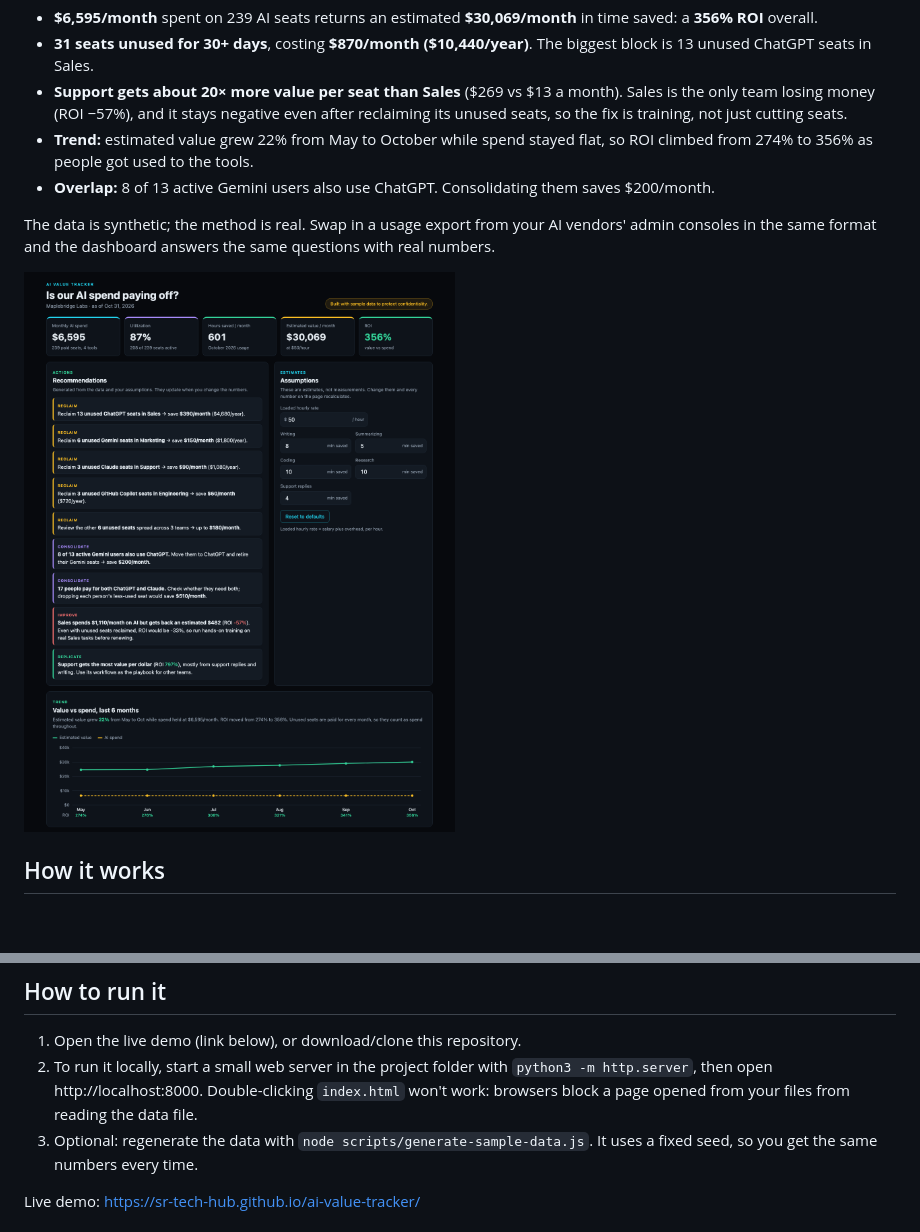
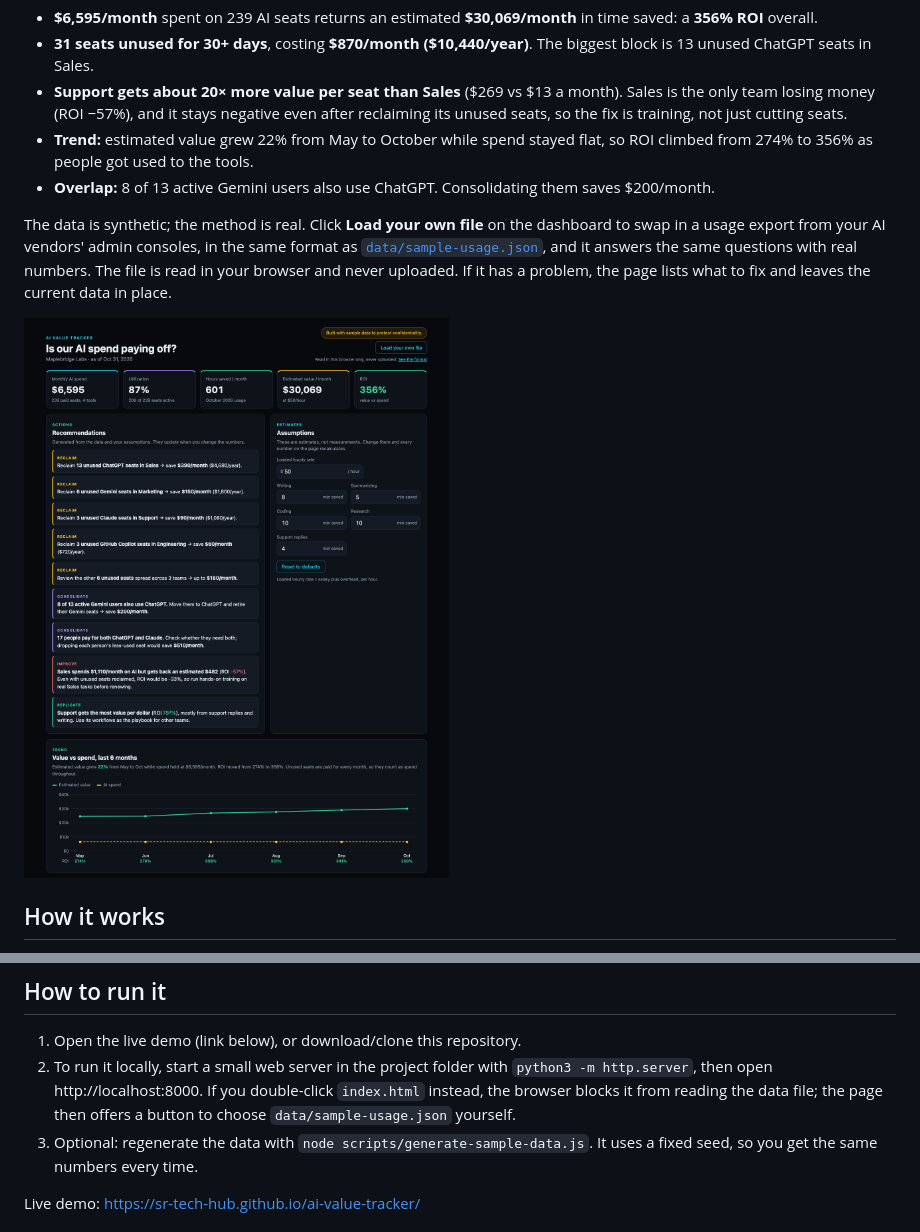
Before and after one commit to sr-tech-hub/ai-value-tracker, a Markdown page: README.md, 2 parts joined by grey strips. GitHub-like rendering; pictures changed too: docs/screenshot.png; blank space fills up the shorter version.

```diff
--- a/README.md
+++ b/README.md
@@ -21,7 +21,7 @@ With the default assumptions ($50/hour, 4–10 minutes saved per task), the samp
 - **Trend:** estimated value grew 22% from May to October while spend stayed flat, so ROI climbed from 274% to 356% as people got used to the tools.
 - **Overlap:** 8 of 13 active Gemini users also use ChatGPT. Consolidating them saves $200/month.
 
-The data is synthetic; the method is real. Swap in a usage export from your AI vendors' admin consoles in the same format and the dashboard answers the same questions with real numbers.
+The data is synthetic; the method is real. Click **Load your own file** on the dashboard to swap in a usage export from your AI vendors' admin consoles, in the same format as [`data/sample-usage.json`](data/sample-usage.json), and it answers the same questions with real numbers. The file is read in your browser and never uploaded. If it has a problem, the page lists what to fix and leaves the current data in place.
 
 ![Dashboard screenshot](docs/screenshot.png)
 
@@ -33,7 +33,7 @@ The data is synthetic; the method is real. Swap in a usage export from your AI v
 
 ## How to run it
 1. Open the live demo (link below), or download/clone this repository.
-2. To run it locally, start a small web server in the project folder with `python3 -m http.server`, then open http://localhost:8000. Double-clicking `index.html` won't work: browsers block a page opened from your files from reading the data file.
+2. To run it locally, start a small web server in the project folder with `python3 -m http.server`, then open http://localhost:8000. If you double-click `index.html` instead, the browser blocks it from reading the data file; the page then offers a button to choose `data/sample-usage.json` yourself.
 3. Optional: regenerate the data with `node scripts/generate-sample-data.js`. It uses a fixed seed, so you get the same numbers every time.
 
 Live demo: https://sr-tech-hub.github.io/ai-value-tracker/
```
Also changed, not shown: 1 other file.
